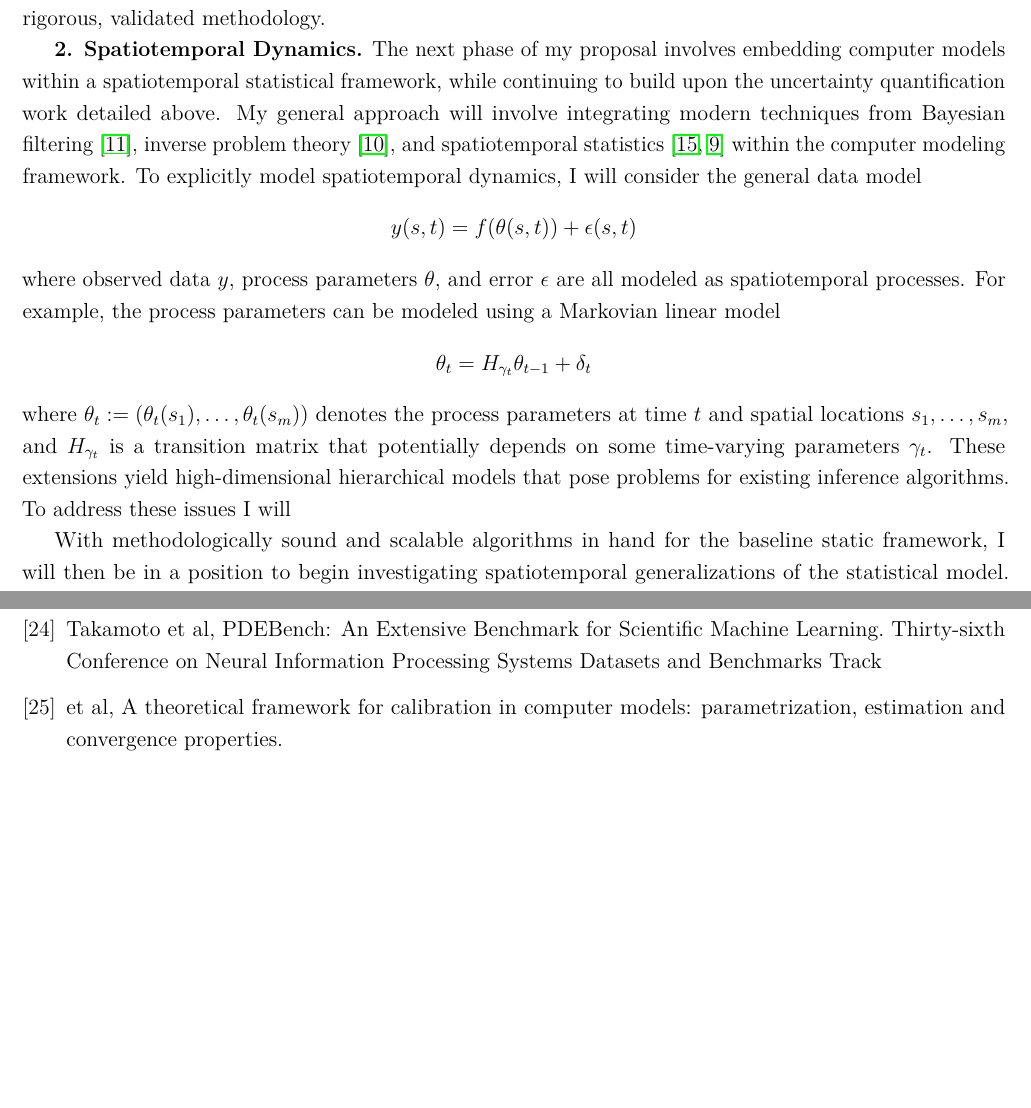
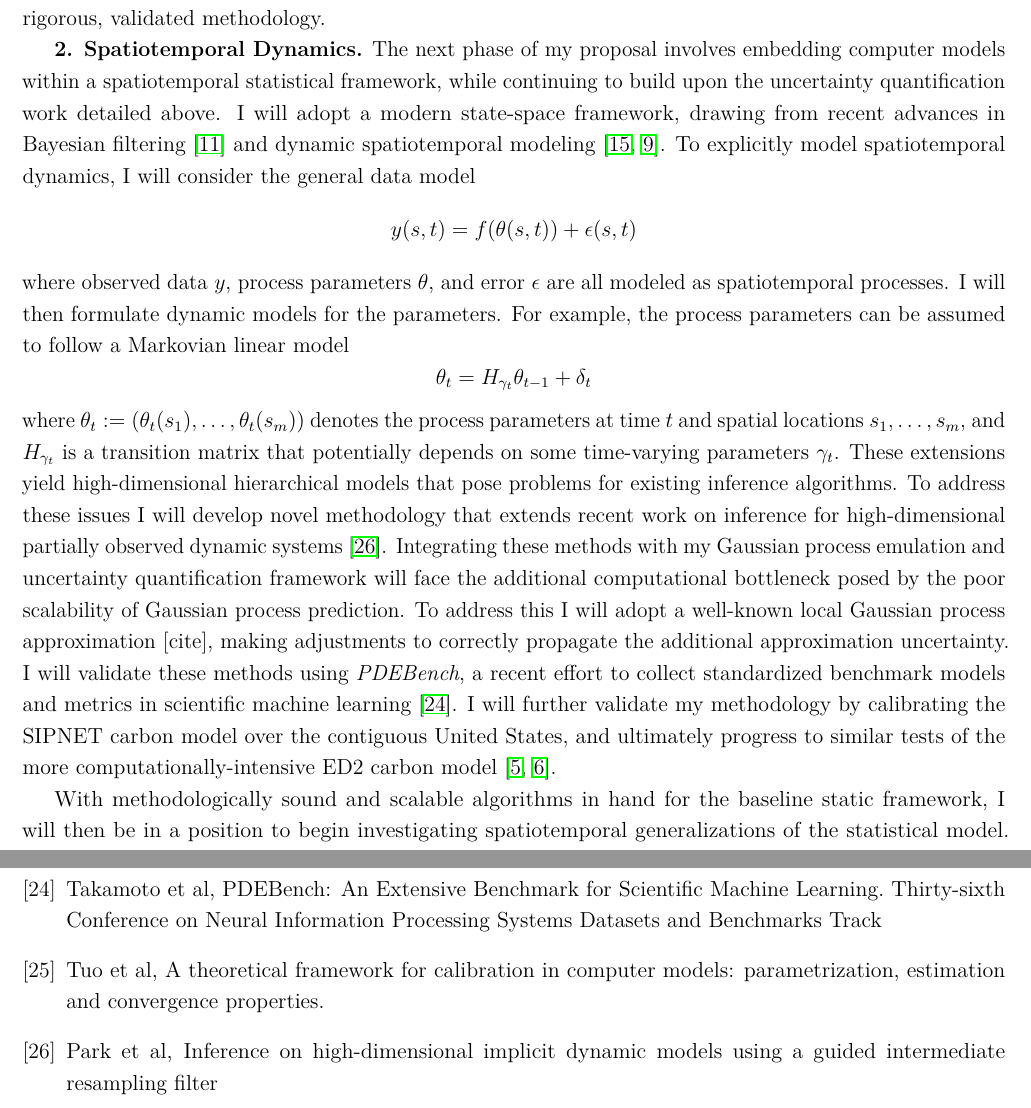
Before and after one commit to arob5/gp-calibration, a LaTeX document (research_proposal_methodological.tex): two parts of pages 3 and 5 of 5 before the commit and two parts of pages 3 and 6 of 6 after it, joined at a grey line, cut so that both start at the same text, the shorter picture padded with empty space. Compiled offline with pdfLaTeX.

Commit message:
Progress on proposal

```diff
--- a/research_proposal_methodological.tex
+++ b/research_proposal_methodological.tex
@@ -106,13 +106,15 @@ static setting. Building upon this foundation, I will then work to embed this co
  \text{Virtual Library of Simulation Experiments} \cite{Surjanovic}, and validation on the SIPNET terrestrial carbon model \cite{Fer}. This ecological simulation uses a simplified model of the carbon cycle, yielding a faster runtime which affords the opportunity to compare against brute force approaches that are typically not possible for larger models. This work will contribute novel theoretical results and off-the-shelf, scalable algorithms for emulator uncertainty propagation in statistical inference, supplanting existing ad hoc approaches with rigorous, validated methodology.
 
  \textbf{2. Spatiotemporal Dynamics.}
- The next phase of my proposal involves embedding computer models within a spatiotemporal statistical framework, while continuing to build upon the uncertainty quantification work detailed above. My general approach will involve integrating modern techniques from Bayesian filtering \cite{Sarkka}, inverse problem theory \cite{Kugler}, and spatiotemporal statistics \cite{Wikle, Hefley} within the computer modeling framework. To explicitly model spatiotemporal dynamics, I will consider the general data model
+ The next phase of my proposal involves embedding computer models within a spatiotemporal statistical framework, while continuing to build upon the uncertainty quantification work detailed above. I will adopt a modern state-space framework, drawing from recent advances in Bayesian filtering
+ \cite{Sarkka} and dynamic spatiotemporal modeling \cite{Wikle, Hefley}.
+To explicitly model spatiotemporal dynamics, I will consider the general data model
  \[y(s, t) = f(\theta(s, t)) + \epsilon(s, t)\]
- where observed data $y$, process parameters $\theta$, and error $\epsilon$ are all modeled as spatiotemporal processes. For example, the process parameters can be modeled using a Markovian linear model
+ where observed data $y$, process parameters $\theta$, and error $\epsilon$ are all modeled as spatiotemporal processes. I will then formulate dynamic models for the parameters. For example, the process parameters can be assumed to follow a Markovian linear model
  \[\theta_t = H_{\gamma_t} \theta_{t - 1} + \delta_t\]
  where $\theta_t := (\theta_t(s_1), \dots, \theta_t(s_m))$ denotes the process parameters at time $t$ and spatial locations $s_1, \dots, s_m$,
  and $H_{\gamma_t}$ is a transition matrix that potentially depends on some time-varying parameters $\gamma_t$. These extensions yield high-dimensional
- hierarchical models that pose problems for existing inference algorithms. To address these issues I will
+ hierarchical models that pose problems for existing inference algorithms. To address these issues I will develop novel methodology that extends recent work on inference for high-dimensional partially observed dynamic systems \cite{Park}. Integrating these methods with my Gaussian process emulation and uncertainty quantification framework will face the additional computational bottleneck posed by the poor scalability of Gaussian process prediction. To address this I will adopt a well-known local Gaussian process approximation [cite], making adjustments to correctly propagate the additional approximation uncertainty. I will validate these methods using \textit{PDEBench}, a recent effort to collect standardized benchmark models and metrics in scientific machine learning \cite{Takamoto}. I will further validate my methodology by calibrating the SIPNET carbon model over the contiguous United States, and ultimately progress to similar tests of the more computationally-intensive ED2 carbon model \cite{Fer, Fer2}.
 
 
 With methodologically sound and scalable algorithms in hand for the baseline static framework, I will then be in a position to begin investigating spatiotemporal generalizations of the statistical model. Given the spatiotemporal nature of most physical processes, this is an important extension that is often ignored, presumably due to computational challenges (\cite{Fer2}, [another citation]). Parameters $\theta$ may naturally be thought to vary over space
@@ -154,7 +156,8 @@ S0962492910000061.
 \bibitem{Fadikar} Fadikar et al, Calibrating a Stochastic, Agent-Based Model Using Quantile-Based Emulation. SIAM/ASA Journal on Uncertainty Quantification. https://doi.org/10.1137/17M1161233.
 \bibitem{Surjanovic} Surjanovic et al, Virtual Library of Simulation Experiments: Test Functions and Datasets.
 \bibitem{Takamoto} Takamoto et al, PDEBench: An Extensive Benchmark for Scientific Machine Learning. Thirty-sixth Conference on Neural Information Processing Systems Datasets and Benchmarks Track
-\bibitem{Tuo} et al, A theoretical framework for calibration in computer models: parametrization, estimation and convergence properties.
+\bibitem{Tuo} Tuo et al, A theoretical framework for calibration in computer models: parametrization, estimation and convergence properties.
+\bibitem{Park} Park et al, Inference on high-dimensional implicit dynamic models using a guided intermediate resampling filter
 
 \end{thebibliography}
 
```
